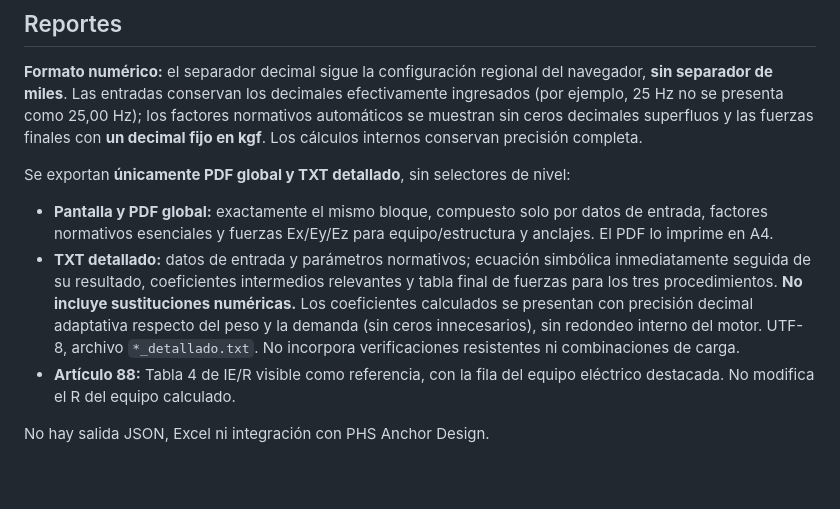
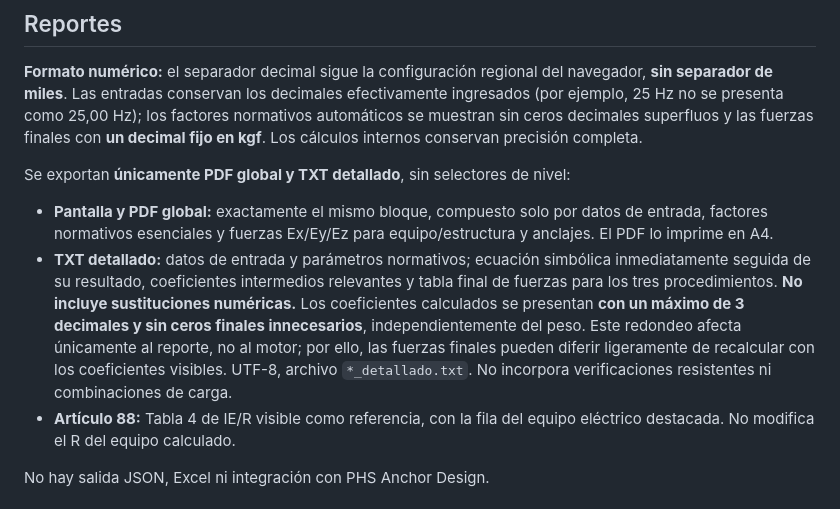
Before and after one commit to Ziondreads1973/phs-seismic-forces, a Markdown page: README.md, the part around the change. GitHub-like rendering; blank space fills up the shorter version.

Commit message:
docs(txt): documentar máximo 3 decimales para coeficientes calculados

```diff
--- a/README.md
+++ b/README.md
@@ -26,7 +26,7 @@ Los resultados son magnitudes por dirección `Ex`, `Ey` y `Ez`, separadas para e
 
 Se exportan **únicamente PDF global y TXT detallado**, sin selectores de nivel:
 - **Pantalla y PDF global:** exactamente el mismo bloque, compuesto solo por datos de entrada, factores normativos esenciales y fuerzas Ex/Ey/Ez para equipo/estructura y anclajes. El PDF lo imprime en A4.
-- **TXT detallado:** datos de entrada y parámetros normativos; ecuación simbólica inmediatamente seguida de su resultado, coeficientes intermedios relevantes y tabla final de fuerzas para los tres procedimientos. **No incluye sustituciones numéricas.** Los coeficientes calculados se presentan con precisión decimal adaptativa respecto del peso y la demanda (sin ceros innecesarios), sin redondeo interno del motor. UTF-8, archivo `*_detallado.txt`. No incorpora verificaciones resistentes ni combinaciones de carga.
+- **TXT detallado:** datos de entrada y parámetros normativos; ecuación simbólica inmediatamente seguida de su resultado, coeficientes intermedios relevantes y tabla final de fuerzas para los tres procedimientos. **No incluye sustituciones numéricas.** Los coeficientes calculados se presentan **con un máximo de 3 decimales y sin ceros finales innecesarios**, independientemente del peso. Este redondeo afecta únicamente al reporte, no al motor; por ello, las fuerzas finales pueden diferir ligeramente de recalcular con los coeficientes visibles. UTF-8, archivo `*_detallado.txt`. No incorpora verificaciones resistentes ni combinaciones de carga.
 - **Artículo 88:** Tabla 4 de IE/R visible como referencia, con la fila del equipo eléctrico destacada. No modifica el R del equipo calculado.
 
 No hay salida JSON, Excel ni integración con PHS Anchor Design.
```
